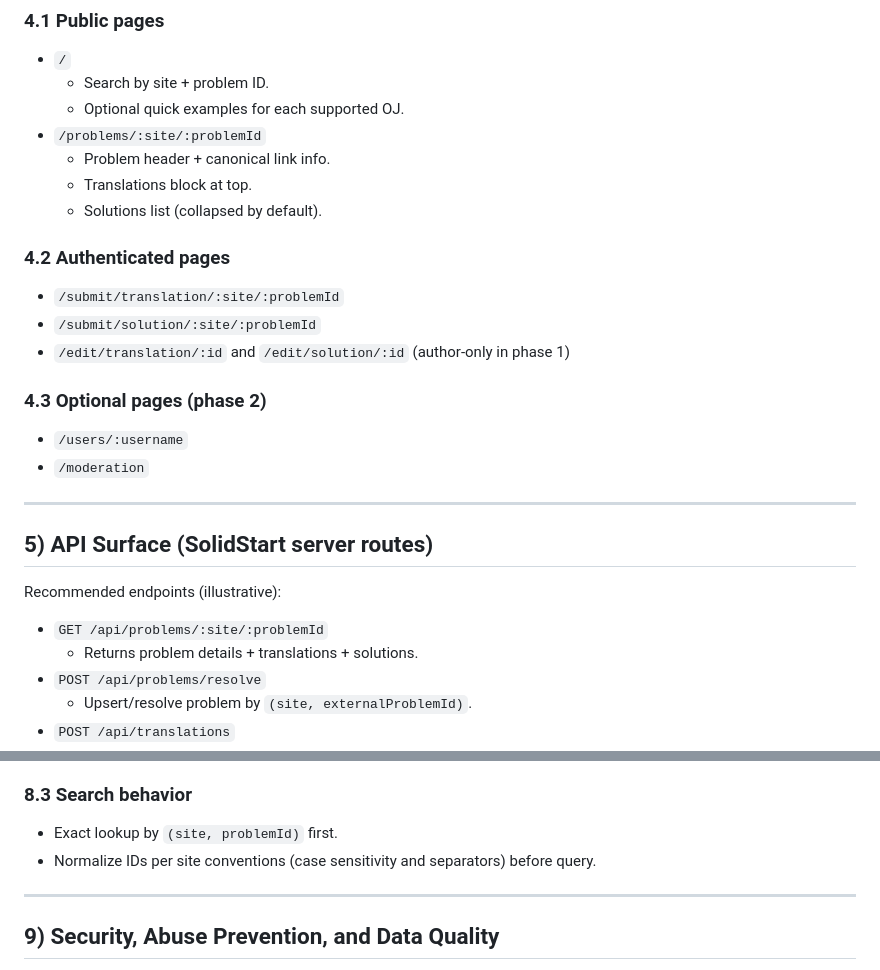
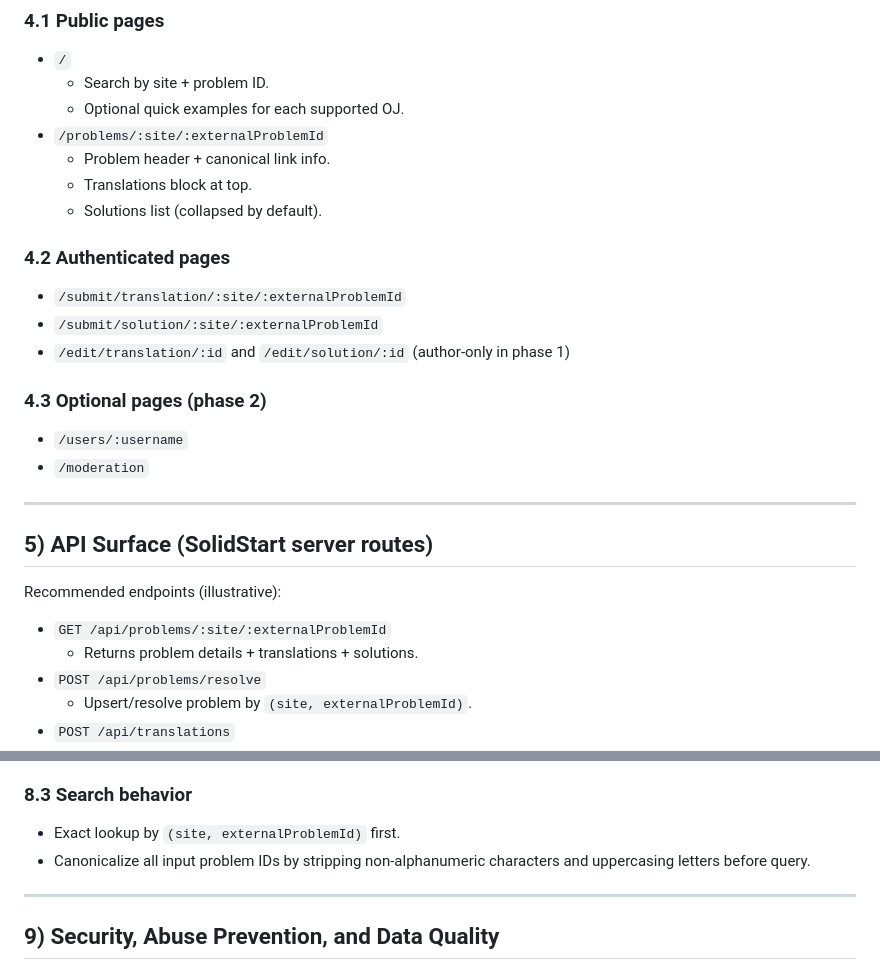
Before and after one commit to Bubbler-4/universal-ps-guide, a Markdown page: ARCHITECTURE.md, 2 parts joined by grey strips. GitHub-like rendering.

Commit message:
docs: standardize externalProblemId naming and canonicalization rule
Agent-Logs-Url: https://github.com/Bubbler-4/universal-ps-guide/sessions/ed083bbe-0a52-4b77-9d18-2144841542ef

Co-authored-by: Bubbler-4 <22365659+Bubbler-4@users.noreply.github.com>

```diff
--- a/ARCHITECTURE.md
+++ b/ARCHITECTURE.md
@@ -105,14 +105,14 @@ Non-goals (phase 1):
 - `/`
   - Search by site + problem ID.
   - Optional quick examples for each supported OJ.
-- `/problems/:site/:problemId`
+- `/problems/:site/:externalProblemId`
   - Problem header + canonical link info.
   - Translations block at top.
   - Solutions list (collapsed by default).
 
 ### 4.2 Authenticated pages
-- `/submit/translation/:site/:problemId`
-- `/submit/solution/:site/:problemId`
+- `/submit/translation/:site/:externalProblemId`
+- `/submit/solution/:site/:externalProblemId`
 - `/edit/translation/:id` and `/edit/solution/:id` (author-only in phase 1)
 
 ### 4.3 Optional pages (phase 2)
@@ -124,7 +124,7 @@ Non-goals (phase 1):
 ## 5) API Surface (SolidStart server routes)
 
 Recommended endpoints (illustrative):
-- `GET /api/problems/:site/:problemId`
+- `GET /api/problems/:site/:externalProblemId`
   - Returns problem details + translations + solutions.
 - `POST /api/problems/resolve`
   - Upsert/resolve problem by `(site, externalProblemId)`.
@@ -194,8 +194,8 @@ API principles:
 4. Vote interactions update score optimistically with rollback on error.
 
 ### 8.3 Search behavior
-- Exact lookup by `(site, problemId)` first.
-- Normalize IDs per site conventions (case sensitivity and separators) before query.
+- Exact lookup by `(site, externalProblemId)` first.
+- Canonicalize all input problem IDs by stripping non-alphanumeric characters and uppercasing letters before query.
 
 ---
 
```
